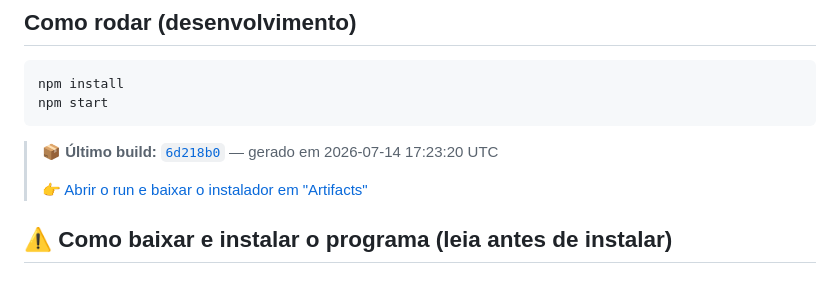
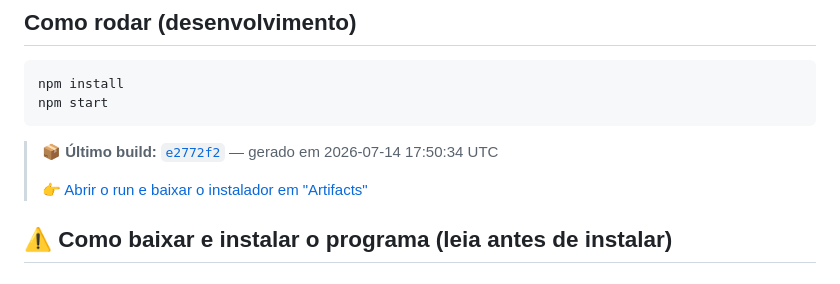
Before and after one commit to eduardocardosodemelo99-lab/OTIMIZACAO, a Markdown page: README.md, the part around one of its changes. GitHub-like rendering.

Commit message:
docs: atualiza link do ultimo build [skip ci]

````diff
--- a/README.md
+++ b/README.md
@@ -70,5 +70,5 @@ npm start
 ```
 
 <!-- LATEST_BUILD_START -->
-> 📦 **Último build:** [`6d218b0`](https://github.com/eduardocardosodemelo99-lab/OTIMIZACAO/commit/6d218b0400ef7d3799bf5f4349d24d56f0ea1a8e) — gerado em 2026-07-14 17:23:20 UTC
+> 📦 **Último build:** [`e2772f2`](https://github.com/eduardocardosodemelo99-lab/OTIMIZACAO/commit/e2772f21109616078464777df2a3fd282775c1a7) — gerado em 2026-07-14 17:50:34 UTC
 >
````
Also changed, not shown: other parts of README.md (+1 -1 lines).
